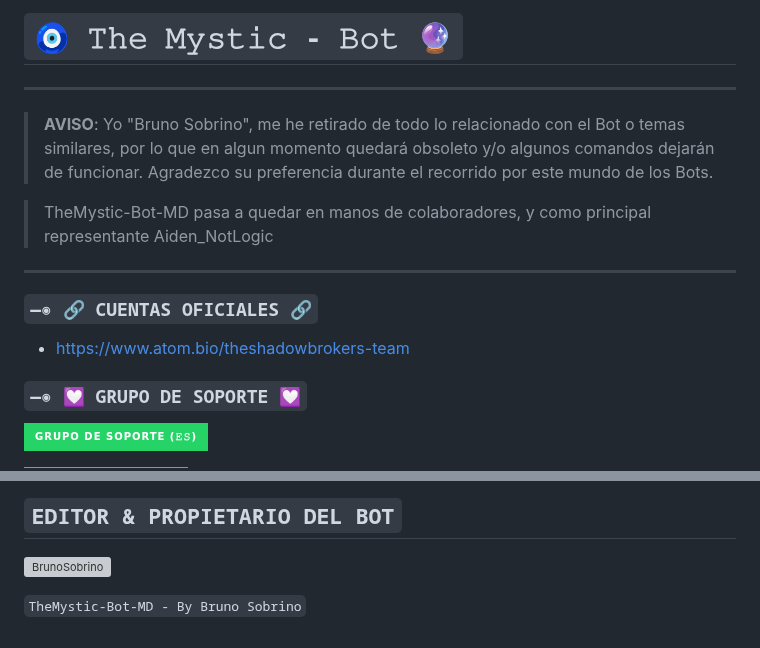
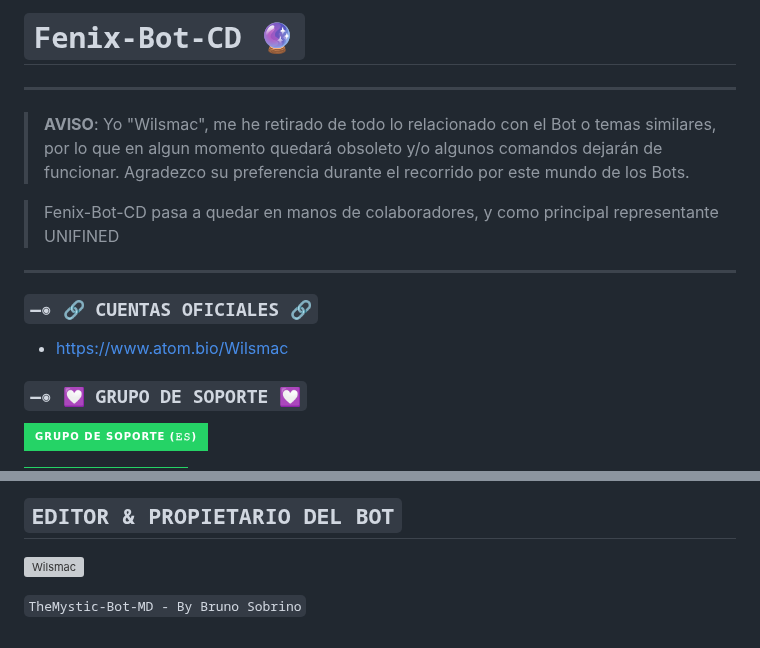
Before and after one commit to Wilsmac/Fenix-Bot-CD, a Markdown page: README.md, 2 parts joined by grey strips. Rendered like a GitHub page; badges without logos; grey boxes are pictures that could not be loaded.

```diff
--- a/README.md
+++ b/README.md
@@ -1,14 +1,14 @@
-# `🧿 𝚃𝚑𝚎 𝙼𝚢𝚜𝚝𝚒𝚌 - 𝙱𝚘𝚝 🔮`
+# `Fenix-Bot-CD 🔮`
 
 ------------------
-> **AVISO**: Yo "Bruno Sobrino", me he retirado de todo lo relacionado con el Bot o temas similares, por lo que en algun momento quedará obsoleto y/o algunos comandos dejarán de funcionar. Agradezco su preferencia durante el recorrido por este mundo de los Bots.
+> **AVISO**: Yo "Wilsmac", me he retirado de todo lo relacionado con el Bot o temas similares, por lo que en algun momento quedará obsoleto y/o algunos comandos dejarán de funcionar. Agradezco su preferencia durante el recorrido por este mundo de los Bots.
 
-> TheMystic-Bot-MD pasa a quedar en manos de colaboradores, y como principal representante Aiden_NotLogic
+> Fenix-Bot-CD pasa a quedar en manos de colaboradores, y como principal representante UNIFINED
 ------------------
 
 ### `—◉ 🔗 CUENTAS OFICIALES 🔗`
 
-* https://www.atom.bio/theshadowbrokers-team
+* https://www.atom.bio/Wilsmac
 
 ### `—◉ 💟 GRUPO DE SOPORTE 💟`
 
@@ -163,4 +138,4 @@ ESCRIBE LOS SIGUIENTES COMANDOS UNO POR UNO:
 ## `EDITOR & PROPIETARIO DEL BOT`
-<a href="https://github.com/BrunoSobrino"><img src="https://github.com/BrunoSobrino.png" width="250" height="250" alt="BrunoSobrino"/></a>
+<a href="https://github.com/Wilsmac"><img src="https://github.com/Wilsmac.png" width="250" height="250" alt="Wilsmac"/></a>
 
 `TheMystic-Bot-MD - By Bruno Sobrino`
```
Also changed, not shown: other parts of README.md (+0 -25 lines).
